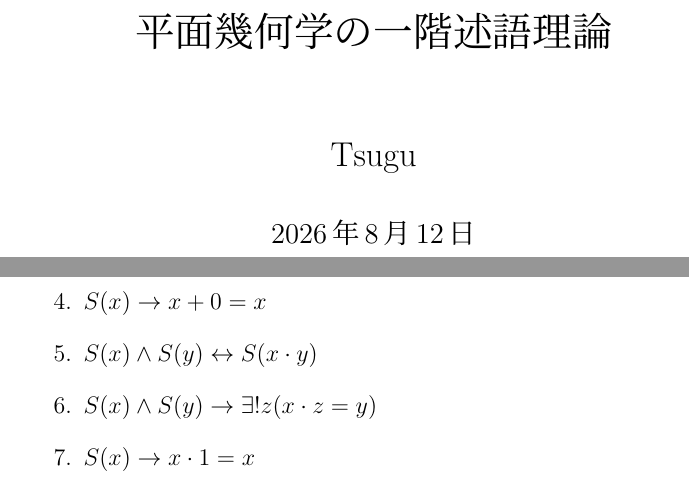
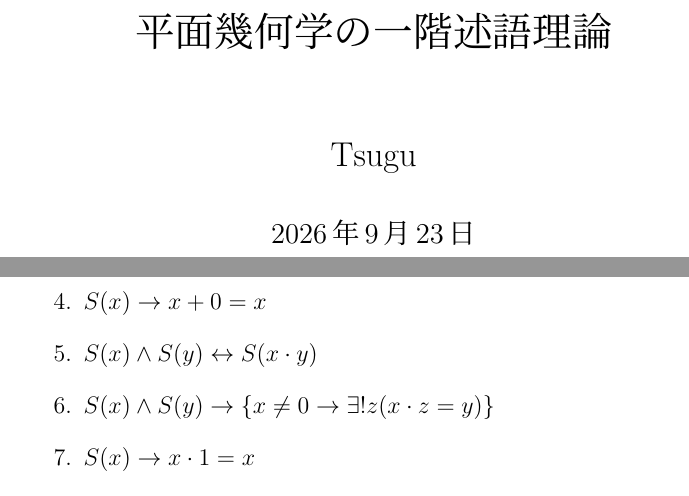
Before and after one commit to tsugus/axioms, a LaTeX book (main.tex, which reads ch01.tex): two parts of pages 1 and 8 of 28, joined at a grey line, cut so that both start at the same text. Compiled offline with pLaTeX and dvipdfmx.

Commit message:
fix (#19)
Changes to be committed:
	modified:   ch01.tex
	modified:   main.tex

```diff
--- a/ch01.tex
+++ b/ch01.tex
@@ -30,7 +30,7 @@
   \item\label{260508071601} \(S(x)\land S(y)\rightarrow\exists!z(x+z=y)\)
   \item \(S(x)\rightarrow x+0=x\)
   \item \(S(x)\land S(y)\leftrightarrow S(x\cdot y)\)
-  \item \(S(x)\land S(y)\rightarrow\exists!z(x\cdot z=y)\)
+  \item \(S(x)\land S(y)\rightarrow\{x\neq 0\rightarrow\exists!z(x\cdot z=y)\}\)
   \item \(S(x)\rightarrow x\cdot 1=x\)
   \item \(S(x)\land S(y)\land S(z)\rightarrow x+(y+z)=(x+y)+z\)
   \item \(S(x)\land S(y)\rightarrow x+y=y+x\)
--- a/main.tex
+++ b/main.tex
@@ -37,7 +37,7 @@
 \renewcommand{\labelenumi}{(\arabic{enumi})}
 
 \title{平面幾何学の一階述語理論}
-\date{2026年8月12日}
+\date{2026年9月23日}
 \author{Tsugu}
 
 \begin{document}
```
